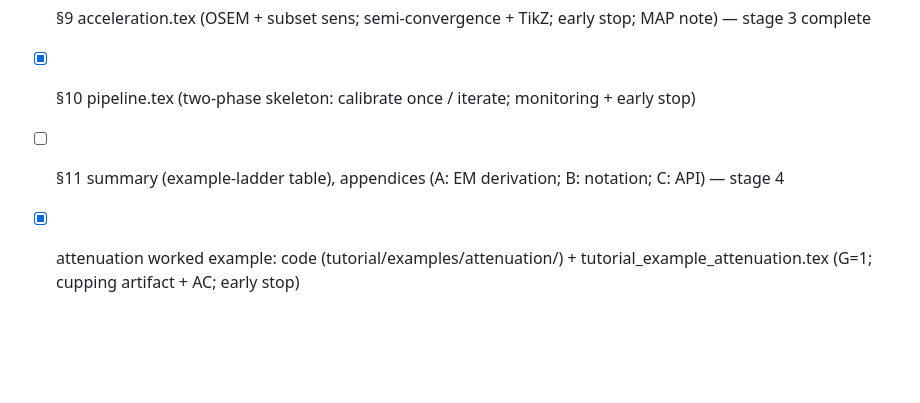
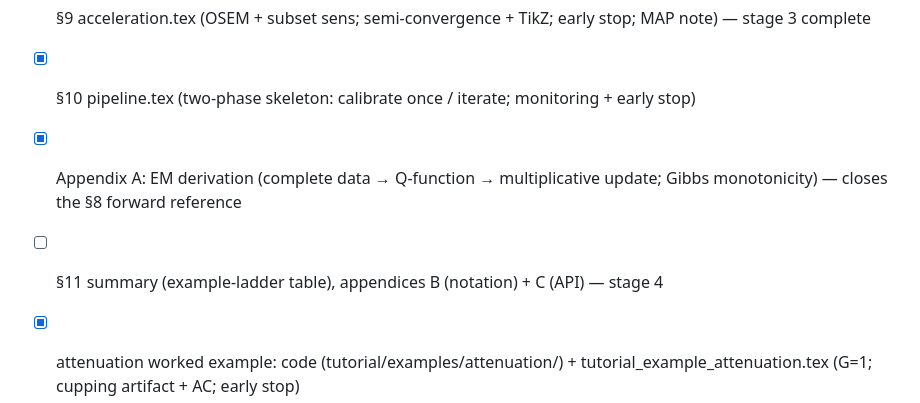
Before and after one commit to jjgomezcadenas/RecoCrysp, a Markdown page: tutorial/PLAN.md, the part around the change. GitHub-like rendering; blank space fills up the shorter version.

Commit message:
Update PLAN tracker: Appendix A (EM derivation) complete
Co-Authored-By: Claude Opus 4.8 (1M context) <noreply@anthropic.com>

```diff
--- a/tutorial/PLAN.md
+++ b/tutorial/PLAN.md
@@ -198,7 +198,9 @@ Open:
 - [x] §8 mlem.tex (EM update, preconditioned-gradient form, sens dual role, properties)
 - [x] §9 acceleration.tex (OSEM + subset sens; semi-convergence + TikZ; early stop; MAP note) — stage 3 complete
 - [x] §10 pipeline.tex (two-phase skeleton: calibrate once / iterate; monitoring + early stop)
-- [ ] §11 summary (example-ladder table), appendices (A: EM derivation; B: notation; C: API) — stage 4
+- [x] Appendix A: EM derivation (complete data → Q-function → multiplicative update;
+      Gibbs monotonicity) — closes the §8 forward reference
+- [ ] §11 summary (example-ladder table), appendices B (notation) + C (API) — stage 4
 - [x] attenuation worked example: code (tutorial/examples/attenuation/) +
       tutorial_example_attenuation.tex (G=1; cupping artifact + AC; early stop)
 - [x] resolution worked example: library phantoms.jl + psf.jl (gaussian_blur);
```
